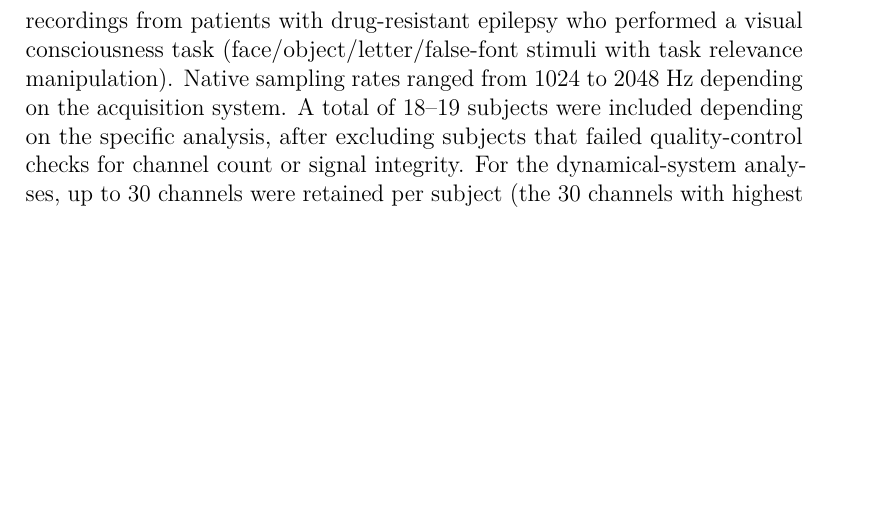
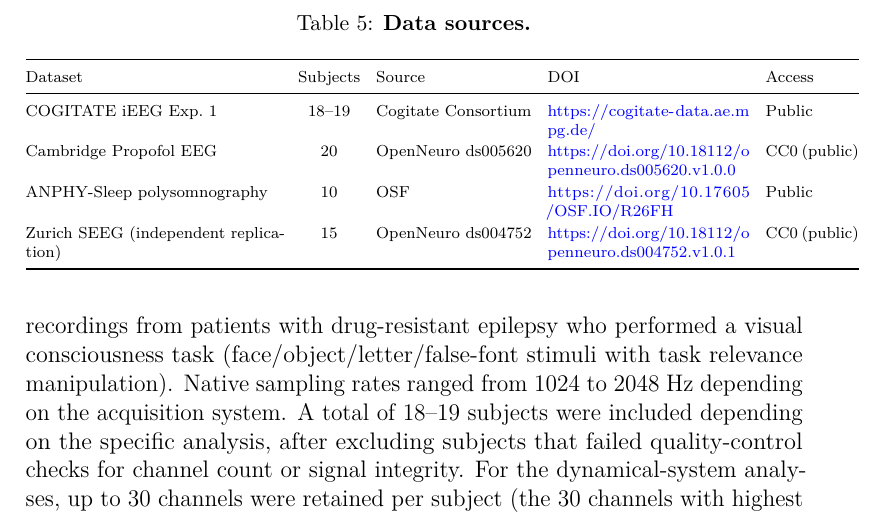
Before and after one commit to Phillip-Peterkin/Eigenvalue-and-eigenvector-geometry, a LaTeX paper (manuscript/main.tex): part of page 23 of 35, cut at the place of the change, the shorter picture padded with empty space. Compiled offline with pdfLaTeX.

Commit message:
"Sync-dataset-table-and-fix-redundant-consortium-reference"

```diff
--- a/manuscript/main.tex
+++ b/manuscript/main.tex
@@ -397,6 +397,25 @@ The results motivate several testable directions. First, if spacing effects are
 
 \subsection{Datasets}
 
+\begin{table}[t]
+\centering
+\caption{\textbf{Data sources.}}
+\label{tab:datasources}
+\setlength{\tabcolsep}{4pt}
+\renewcommand{\arraystretch}{1.15}
+\scriptsize
+\begin{tabular}{@{}p{0.33\linewidth} c p{0.20\linewidth} p{0.26\linewidth} p{0.12\linewidth}@{}}
+\toprule
+Dataset & Subjects & Source & DOI & Access \\
+\midrule
+COGITATE iEEG Exp.~1 & 18--19 & Cogitate Consortium & \url{https://cogitate-data.ae.mpg.de/} & Public \\
+Cambridge Propofol EEG & 20 & OpenNeuro ds005620 & \url{https://doi.org/10.18112/openneuro.ds005620.v1.0.0} & CC0 (public) \\
+ANPHY-Sleep polysomnography & 10 & OSF & \url{https://doi.org/10.17605/OSF.IO/R26FH} & Public \\
+Zurich SEEG (independent replication) & 15 & OpenNeuro ds004752 & \url{https://doi.org/10.18112/openneuro.ds004752.v1.0.1} & CC0 (public) \\
+\bottomrule
+\end{tabular}
+\end{table}
+
 \subsubsection{Intracranial EEG (iEEG)}
 Band-specific criticality, EP-inspired operator-geometry summaries, chirality, phase--amplitude coupling, channel-sweep, and spatial analyses used stereotactic EEG data from the COGITATE Experiment~1 adversarial-collaboration dataset \citep{Melloni2023}, available from the Cogitate Consortium (\url{https://cogitate-data.ae.mpg.de/}). The dataset contains ECoG recordings from patients with drug-resistant epilepsy who performed a visual consciousness task (face/object/letter/false-font stimuli with task relevance manipulation). Native sampling rates ranged from 1024 to 2048~Hz depending on the acquisition system. A total of 18--19 subjects were included depending on the specific analysis, after excluding subjects that failed quality-control checks for channel count or signal integrity. For the dynamical-system analyses, up to 30 channels were retained per subject (the 30 channels with highest variance after artifact rejection), yielding Jacobian matrices of dimension $30\times30$.
 
```
